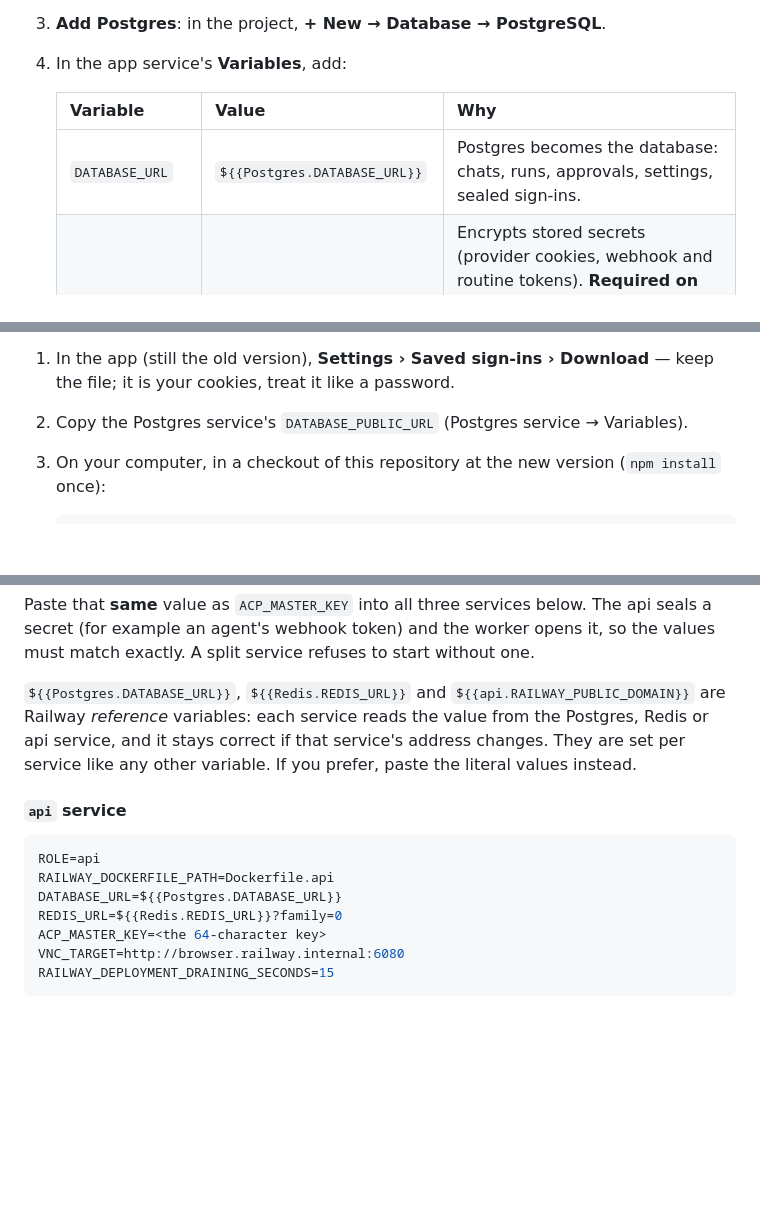
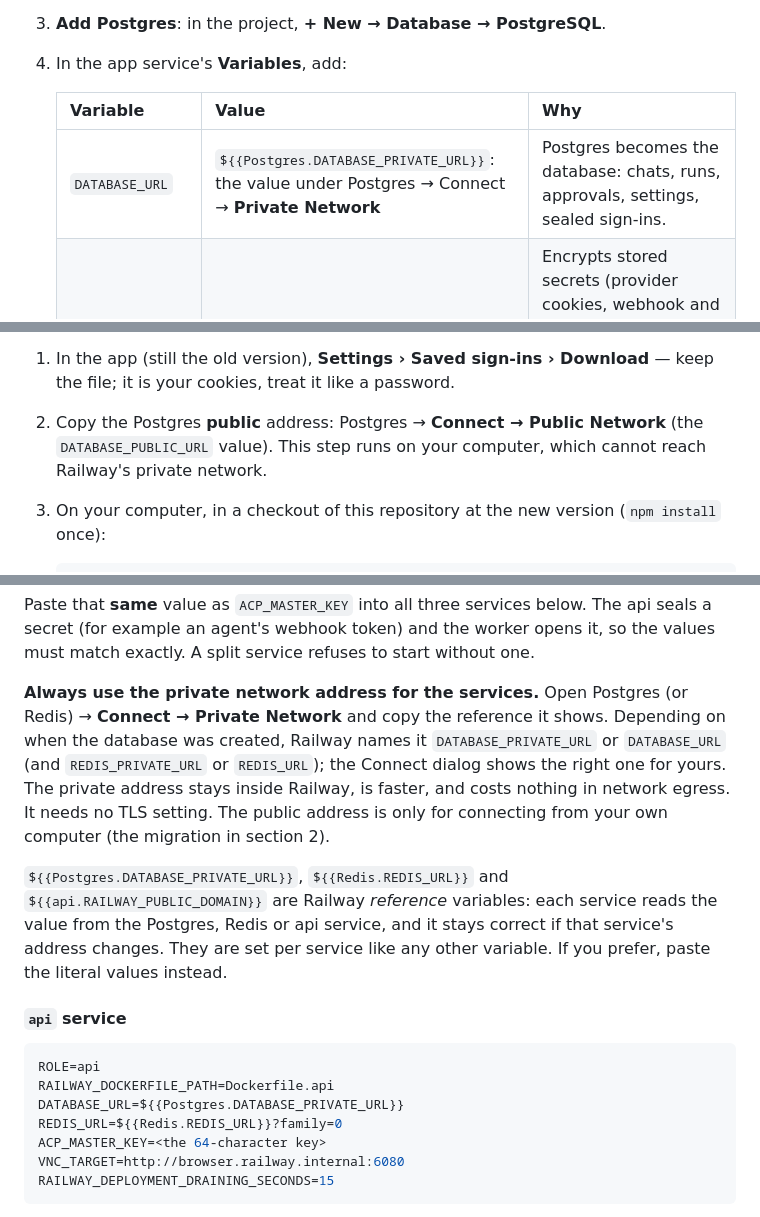
Before and after one commit to faizunnur/aicontrolplane, a Markdown page: docs/railway.md, 3 parts joined by grey strips. GitHub-like rendering; blank space fills up the shorter version.

Commit message:
docs(railway): use the private-network database address
Railway templates name it DATABASE_PRIVATE_URL or DATABASE_URL depending
on age; the guide now points at the Connect dialog's Private Network
value for the services and the public one only for the laptop migration.

Co-Authored-By: Claude Opus 5.5 <noreply@anthropic.com>

````diff
--- a/docs/railway.md
+++ b/docs/railway.md
@@ -29,7 +29,7 @@ longer enough.
 
    | Variable | Value | Why |
    |---|---|---|
-   | `DATABASE_URL` | `${{Postgres.DATABASE_URL}}` | Postgres becomes the database: chats, runs, approvals, settings, sealed sign-ins. |
+   | `DATABASE_URL` | `${{Postgres.DATABASE_PRIVATE_URL}}`: the value under Postgres → Connect → **Private Network** | Postgres becomes the database: chats, runs, approvals, settings, sealed sign-ins. |
    | `ACP_MASTER_KEY` | output of `openssl rand -hex 32` | Encrypts stored secrets (provider cookies, webhook and routine tokens). **Required on Railway without a volume** — without it the key is regenerated on every deploy and every saved sign-in becomes unreadable. Keep a copy somewhere safe. |
 
 5. **Settings → Resources**: give it at least **2 GB** of memory (it runs Chrome).
@@ -87,7 +87,9 @@ there (in the `acp_files` table) and is moved over like this:
 
 1. In the app (still the old version), **Settings › Saved sign-ins › Download** — keep the file;
    it is your cookies, treat it like a password.
-2. Copy the Postgres service's `DATABASE_PUBLIC_URL` (Postgres service → Variables).
+2. Copy the Postgres **public** address: Postgres → **Connect → Public Network** (the
+   `DATABASE_PUBLIC_URL` value). This step runs on your computer, which cannot reach Railway's
+   private network.
 3. On your computer, in a checkout of this repository at the new version (`npm install` once):
 
    ```sh
@@ -162,7 +164,14 @@ Paste that **same** value as `ACP_MASTER_KEY` into all three services below. The
 secret (for example an agent's webhook token) and the worker opens it, so the values must
 match exactly. A split service refuses to start without one.
 
-`${{Postgres.DATABASE_URL}}`, `${{Redis.REDIS_URL}}` and `${{api.RAILWAY_PUBLIC_DOMAIN}}` are
+**Always use the private network address for the services.** Open Postgres (or Redis) →
+**Connect → Private Network** and copy the reference it shows. Depending on when the database
+was created, Railway names it `DATABASE_PRIVATE_URL` or `DATABASE_URL` (and `REDIS_PRIVATE_URL`
+or `REDIS_URL`); the Connect dialog shows the right one for yours. The private address stays
+inside Railway, is faster, and costs nothing in network egress. It needs no TLS setting. The
+public address is only for connecting from your own computer (the migration in section 2).
+
+`${{Postgres.DATABASE_PRIVATE_URL}}`, `${{Redis.REDIS_URL}}` and `${{api.RAILWAY_PUBLIC_DOMAIN}}` are
 Railway *reference* variables: each service reads the value from the Postgres, Redis or api
 service, and it stays correct if that service's address changes. They are set per service
 like any other variable. If you prefer, paste the literal values instead.
@@ -172,7 +181,7 @@ like any other variable. If you prefer, paste the literal values instead.
 ```env
 ROLE=api
 RAILWAY_DOCKERFILE_PATH=Dockerfile.api
-DATABASE_URL=${{Postgres.DATABASE_URL}}
+DATABASE_URL=${{Postgres.DATABASE_PRIVATE_URL}}
 REDIS_URL=${{Redis.REDIS_URL}}?family=0
 ACP_MASTER_KEY=<the 64-character key>
 VNC_TARGET=http://browser.railway.internal:6080
````
Also changed, not shown: other parts of docs/railway.md (+3 -3 lines), README.md (+1 -1 lines).
